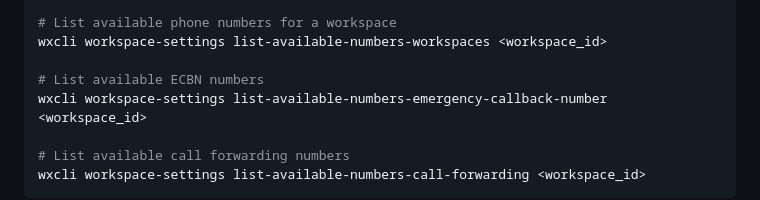
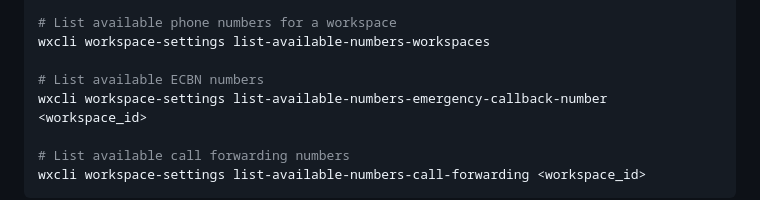
Before and after one commit to achobgood/wxops, a Markdown page: docs/reference/devices-workspaces.md, the part around the change. Drawn GitHub-style.

Commit message:
fix: remove incorrect positional arg from workspace available numbers example
Co-Authored-By: Claude Opus 4.6 (1M context) <noreply@anthropic.com>

```diff
--- a/docs/reference/devices-workspaces.md
+++ b/docs/reference/devices-workspaces.md
@@ -1253,7 +1253,7 @@ wxcli workspace-settings update-numbers <workspace_id> --json-body '{
 }'
 
 # List available phone numbers for a workspace
-wxcli workspace-settings list-available-numbers-workspaces <workspace_id>
+wxcli workspace-settings list-available-numbers-workspaces
 
 # List available ECBN numbers
 wxcli workspace-settings list-available-numbers-emergency-callback-number <workspace_id>
```
